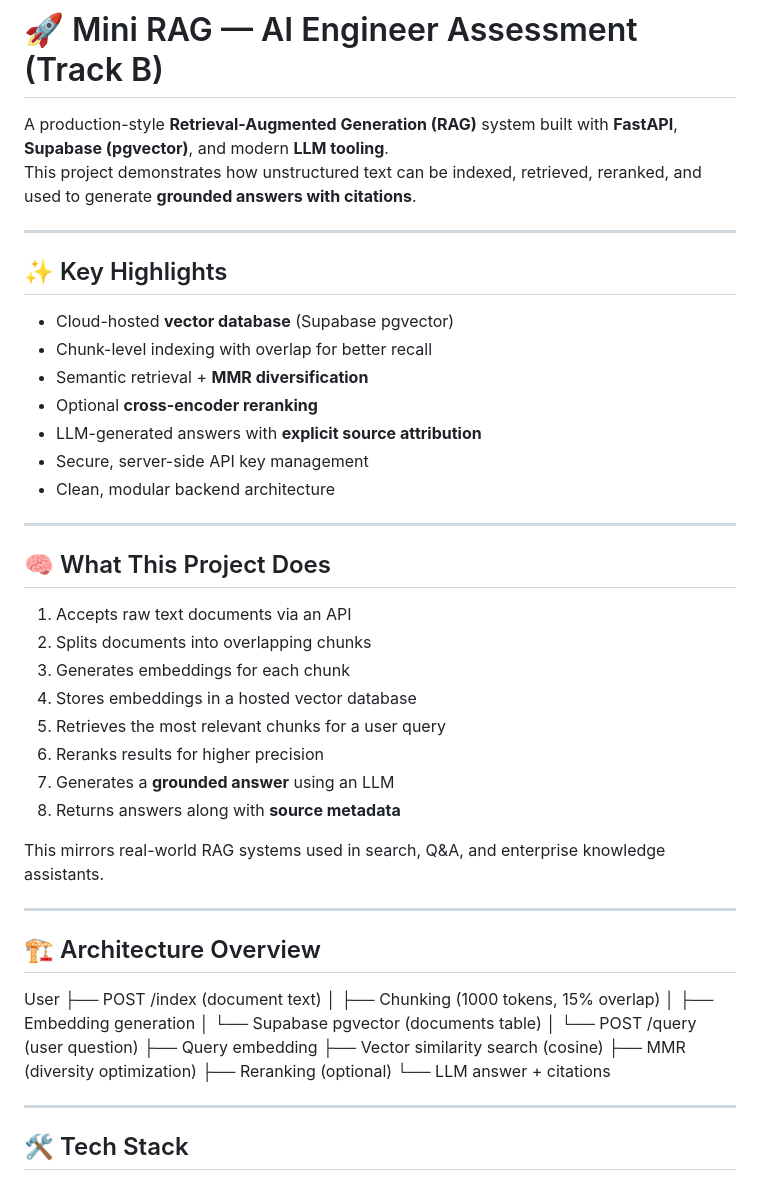
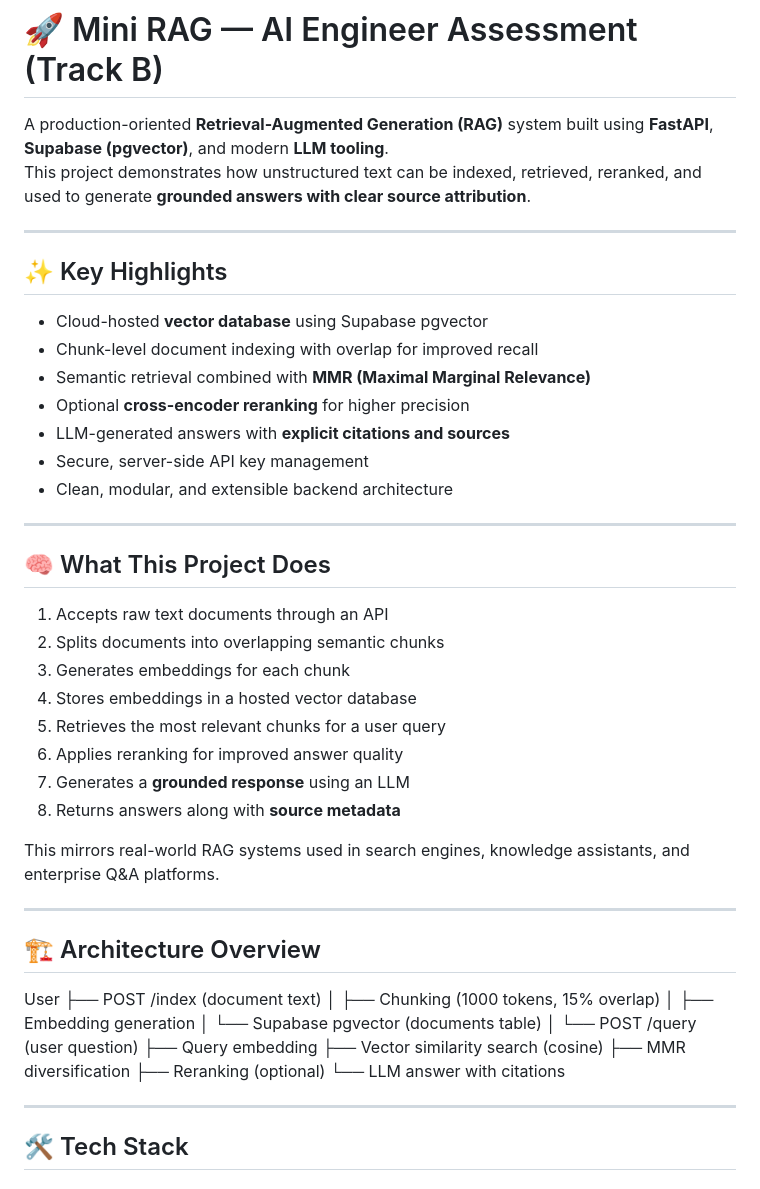
Before and after one commit to sainiswayam-9/MINI_RAG, a Markdown page: README.md, the part around one of its changes. Rendered like a GitHub page.

```diff
--- a/README.md
+++ b/README.md
@@ -1,34 +1,34 @@
 # 🚀 Mini RAG — AI Engineer Assessment (Track B)
 
-A production-style **Retrieval-Augmented Generation (RAG)** system built with **FastAPI**, **Supabase (pgvector)**, and modern **LLM tooling**.
-This project demonstrates how unstructured text can be indexed, retrieved, reranked, and used to generate **grounded answers with citations**.
+A production-oriented **Retrieval-Augmented Generation (RAG)** system built using **FastAPI**, **Supabase (pgvector)**, and modern **LLM tooling**.
+This project demonstrates how unstructured text can be indexed, retrieved, reranked, and used to generate **grounded answers with clear source attribution**.
 
 ---
 
 ## ✨ Key Highlights
 
-- Cloud-hosted **vector database** (Supabase pgvector)
-- Chunk-level indexing with overlap for better recall
-- Semantic retrieval + **MMR diversification**
-- Optional **cross-encoder reranking**
-- LLM-generated answers with **explicit source attribution**
+- Cloud-hosted **vector database** using Supabase pgvector
+- Chunk-level document indexing with overlap for improved recall
+- Semantic retrieval combined with **MMR (Maximal Marginal Relevance)**
+- Optional **cross-encoder reranking** for higher precision
+- LLM-generated answers with **explicit citations and sources**
 - Secure, server-side API key management
-- Clean, modular backend architecture
+- Clean, modular, and extensible backend architecture
 
 ---
 
 ## 🧠 What This Project Does
 
-1. Accepts raw text documents via an API
-2. Splits documents into overlapping chunks
+1. Accepts raw text documents through an API
+2. Splits documents into overlapping semantic chunks
 3. Generates embeddings for each chunk
 4. Stores embeddings in a hosted vector database
 5. Retrieves the most relevant chunks for a user query
-6. Reranks results for higher precision
-7. Generates a **grounded answer** using an LLM
+6. Applies reranking for improved answer quality
+7. Generates a **grounded response** using an LLM
 8. Returns answers along with **source metadata**
 
-This mirrors real-world RAG systems used in search, Q&A, and enterprise knowledge assistants.
+This mirrors real-world RAG systems used in search engines, knowledge assistants, and enterprise Q&A platforms.
 
 ---
 
@@ -43,9 +43,9 @@ User
 └── POST /query (user question)
 ├── Query embedding
 ├── Vector similarity search (cosine)
-├── MMR (diversity optimization)
+├── MMR diversification
 ├── Reranking (optional)
-└── LLM answer + citations
+└── LLM answer with citations
 
 
 ---
```
Also changed, not shown: other parts of README.md (+47 -50 lines).
